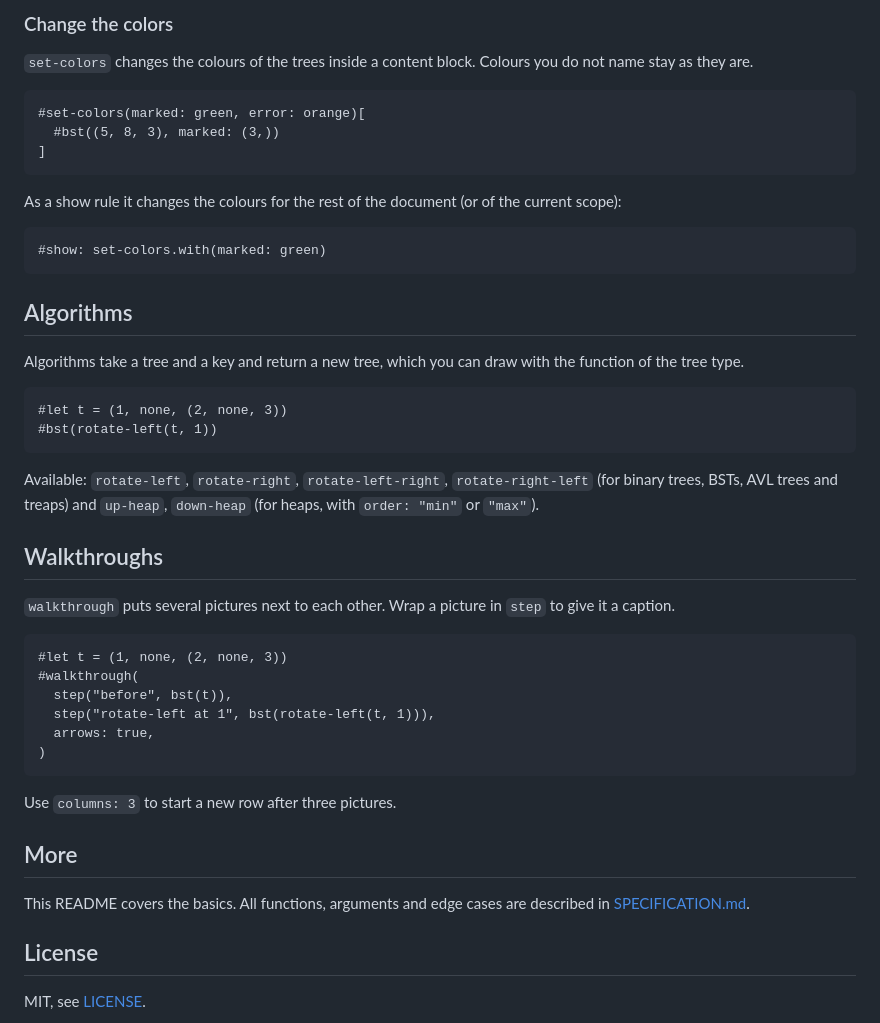
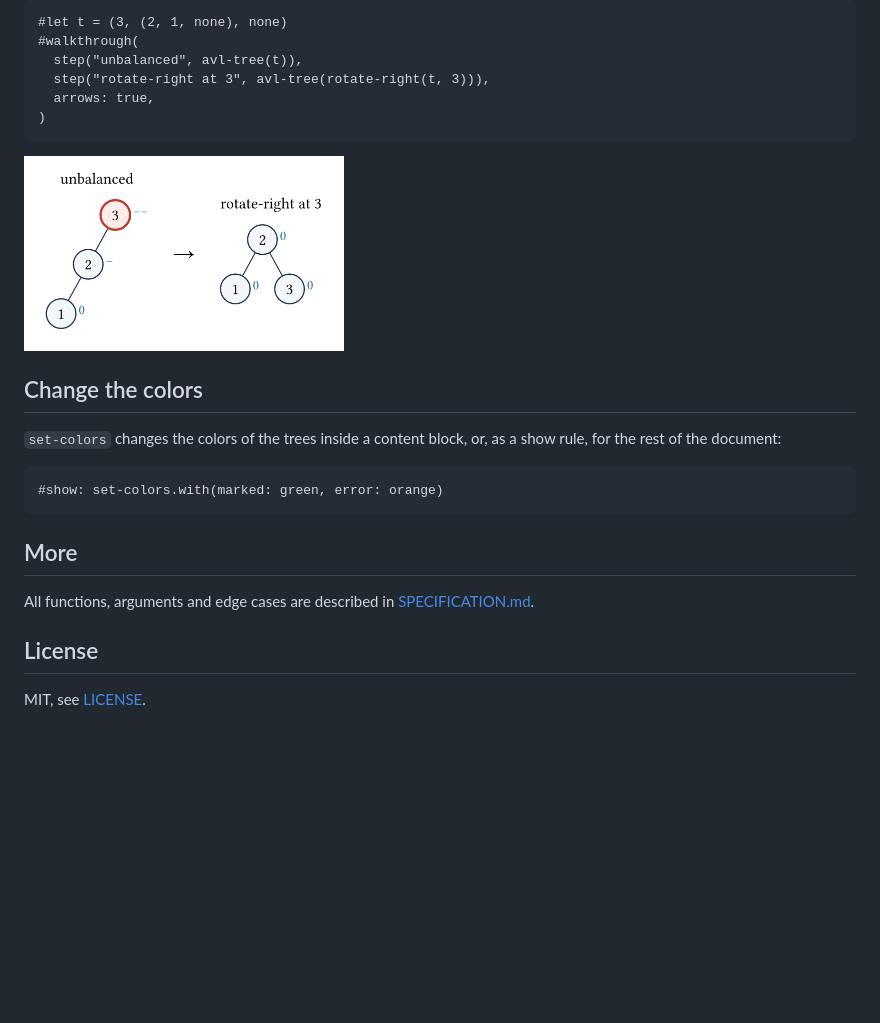
Before and after one commit to revo2123/sapling, a Markdown page: README.md, the part around one of its changes. Rendered like a GitHub page; pictures changed too: docs/images/walkthrough.png (added); blank space fills up the shorter version.

````diff
--- a/README.md
+++ b/README.md
@@ -66,37 +37,20 @@ A single key needs a trailing comma: `(4,)`.
-### Change the colors
-`set-colors` changes the colours of the trees inside a content block. Colours you do not name stay as they are.
-```typ
-#set-colors(marked: green, error: orange)[
-  #bst((5, 8, 3), marked: (3,))
-]
-```
-As a show rule it changes the colours for the rest of the document (or of the current scope):
-```typ
-#show: set-colors.with(marked: green)
-```
-
-## Algorithms
-Algorithms take a tree and a key and return a new tree, which you can draw with the function of the tree type.
-```typ
-#let t = (1, none, (2, none, 3))
-#bst(rotate-left(t, 1))
-```
-Available: `rotate-left`, `rotate-right`, `rotate-left-right`, `rotate-right-left` (for binary trees, BSTs, AVL trees and treaps) and `up-heap`, `down-heap` (for heaps, with `order: "min"` or `"max"`).
-
-## Walkthroughs
-`walkthrough` puts several pictures next to each other. Wrap a picture in `step` to give it a caption.
-```typ
-#let t = (1, none, (2, none, 3))
+#let t = (3, (2, 1, none), none)
 #walkthrough(
-  step("before", bst(t)),
-  step("rotate-left at 1", bst(rotate-left(t, 1))),
+  step("unbalanced", avl-tree(t)),
+  step("rotate-right at 3", avl-tree(rotate-right(t, 3))),
   arrows: true,
 )
 ```
-Use `columns: 3` to start a new row after three pictures.
+<img src="docs/images/walkthrough.png" alt="An unbalanced AVL tree and the same tree after a right rotation" width="320">
+
+## Change the colors
+`set-colors` changes the colors of the trees inside a content block, or, as a show rule, for the rest of the document:
+```typ
+#show: set-colors.with(marked: green, error: orange)
+```
 
 ## More
-This README covers the basics. All functions, arguments and edge cases are described in [SPECIFICATION.md](SPECIFICATION.md).
+All functions, arguments and edge cases are described in [SPECIFICATION.md](SPECIFICATION.md).
 
 ## License
 MIT, see [LICENSE](LICENSE).
````
Also changed, not shown: other parts of README.md (+19 -48 lines), SPECIFICATION.md (+4 -19 lines), docs/images/avl.png (added), docs/images/b-tree.png (added), docs/images/errors.png (added), 11 other files.
